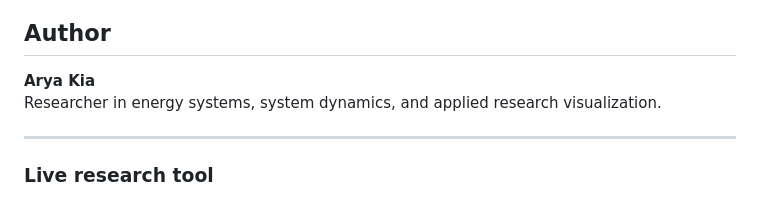
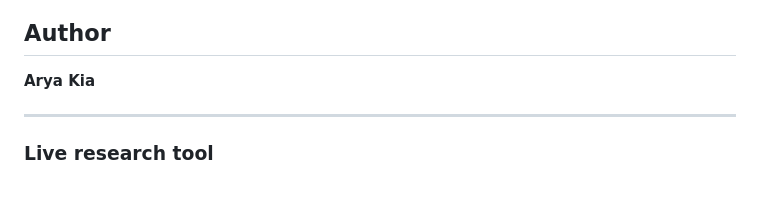
Before and after one commit to Aryakia/solar-still-nanoparticle-map, a Markdown page: README.md, the part around the change. Rendered like a GitHub page.

```diff
--- a/README.md
+++ b/README.md
@@ -70,7 +70,6 @@ Citation metadata is also available in [`CITATION.cff`](./CITATION.cff).
 ## Author
 
 **Arya Kia**
-Researcher in energy systems, system dynamics, and applied research visualization.
 
 ---
 
```
